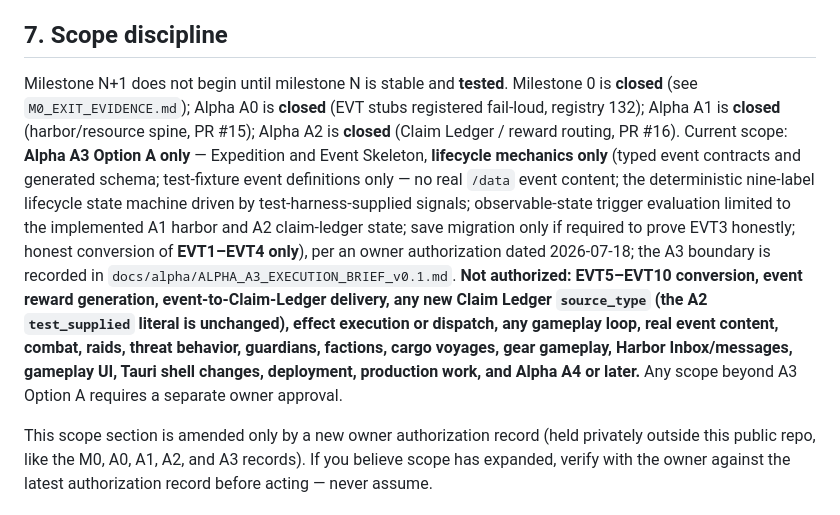
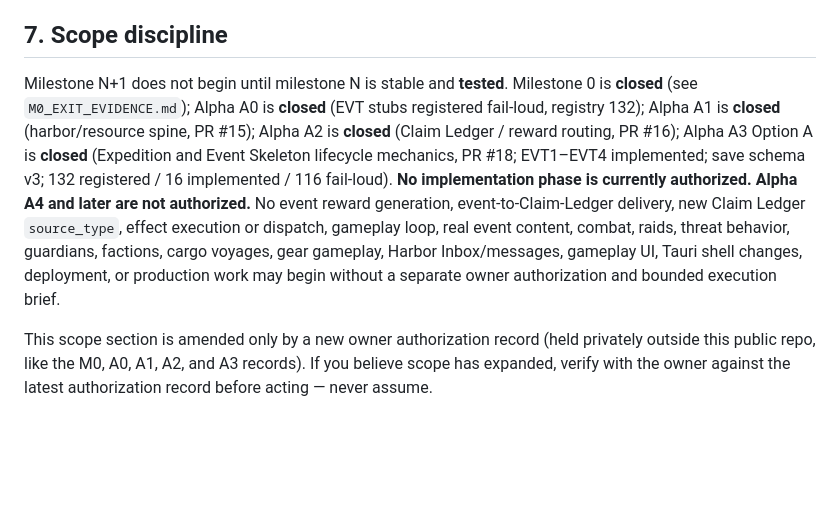
Before and after one commit to citadelnexus-cnx/harbor-guardians, a Markdown page: CLAUDE.md, the part around the change. Drawn GitHub-style; blank space fills up the shorter version.

Commit message:
docs(a3): close Alpha A3 and block all next-phase work

```diff
--- a/CLAUDE.md
+++ b/CLAUDE.md
@@ -41,7 +41,7 @@ Escalation = stop work, state the gap and the decision it blocks, and wait. Do n
 
 ## 7. Scope discipline
 
-Milestone N+1 does not begin until milestone N is stable and **tested**. Milestone 0 is **closed** (see `M0_EXIT_EVIDENCE.md`); Alpha A0 is **closed** (EVT stubs registered fail-loud, registry 132); Alpha A1 is **closed** (harbor/resource spine, PR #15); Alpha A2 is **closed** (Claim Ledger / reward routing, PR #16). Current scope: **Alpha A3 Option A only** — Expedition and Event Skeleton, **lifecycle mechanics only** (typed event contracts and generated schema; test-fixture event definitions only — no real `/data` event content; the deterministic nine-label lifecycle state machine driven by test-harness-supplied signals; observable-state trigger evaluation limited to the implemented A1 harbor and A2 claim-ledger state; save migration only if required to prove EVT3 honestly; honest conversion of **EVT1–EVT4 only**), per an owner authorization dated 2026-07-18; the A3 boundary is recorded in `docs/alpha/ALPHA_A3_EXECUTION_BRIEF_v0.1.md`. **Not authorized: EVT5–EVT10 conversion, event reward generation, event-to-Claim-Ledger delivery, any new Claim Ledger `source_type` (the A2 `test_supplied` literal is unchanged), effect execution or dispatch, any gameplay loop, real event content, combat, raids, threat behavior, guardians, factions, cargo voyages, gear gameplay, Harbor Inbox/messages, gameplay UI, Tauri shell changes, deployment, production work, and Alpha A4 or later.** Any scope beyond A3 Option A requires a separate owner approval.
+Milestone N+1 does not begin until milestone N is stable and **tested**. Milestone 0 is **closed** (see `M0_EXIT_EVIDENCE.md`); Alpha A0 is **closed** (EVT stubs registered fail-loud, registry 132); Alpha A1 is **closed** (harbor/resource spine, PR #15); Alpha A2 is **closed** (Claim Ledger / reward routing, PR #16); Alpha A3 Option A is **closed** (Expedition and Event Skeleton lifecycle mechanics, PR #18; EVT1–EVT4 implemented; save schema v3; 132 registered / 16 implemented / 116 fail-loud). **No implementation phase is currently authorized. Alpha A4 and later are not authorized.** No event reward generation, event-to-Claim-Ledger delivery, new Claim Ledger `source_type`, effect execution or dispatch, gameplay loop, real event content, combat, raids, threat behavior, guardians, factions, cargo voyages, gear gameplay, Harbor Inbox/messages, gameplay UI, Tauri shell changes, deployment, or production work may begin without a separate owner authorization and bounded execution brief.
 
 This scope section is amended only by a new owner authorization record (held privately outside this public repo, like the M0, A0, A1, A2, and A3 records). If you believe scope has expanded, verify with the owner against the latest authorization record before acting — never assume.
 
```
